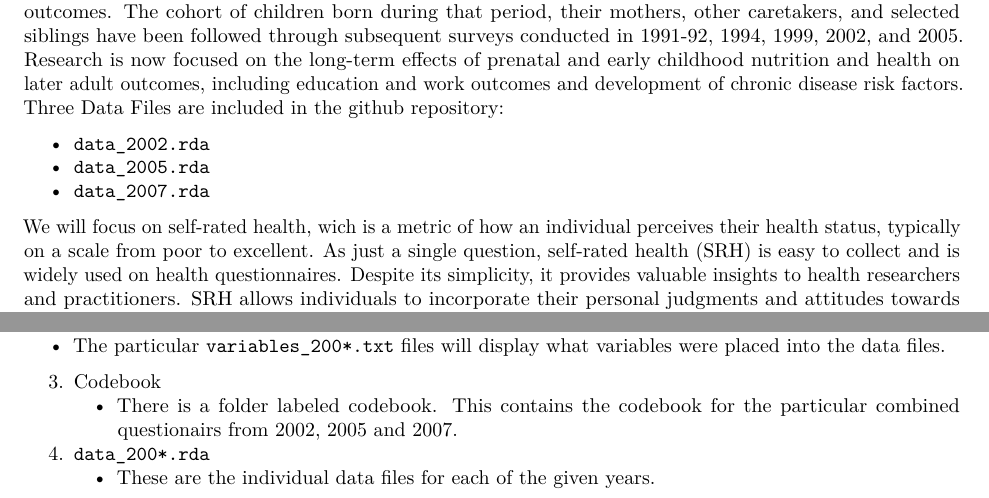
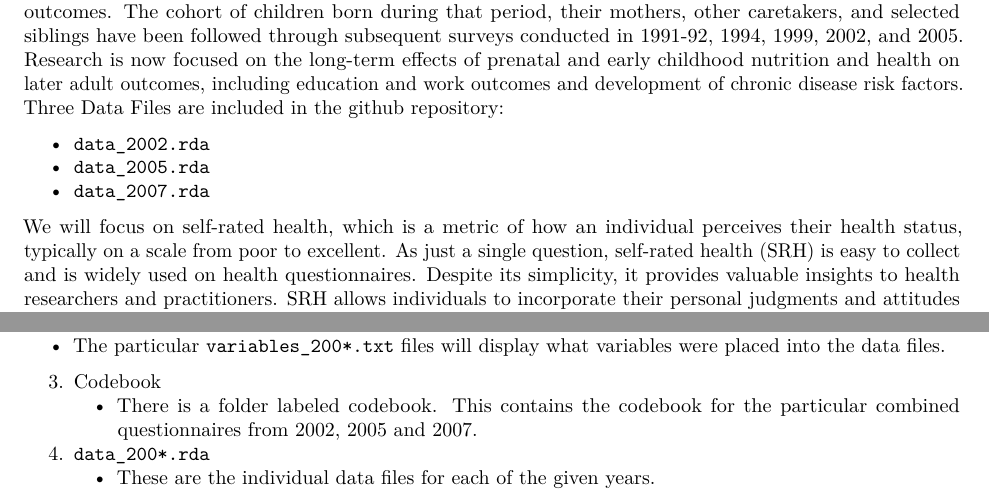
Before and after one commit to Sullivanstatistics/Q2017, an R Markdown document (Q1.Rmd): two parts of pages 1 and 2 of 2, joined at a grey line, cut so that both start at the same text. Rendered offline with R 4.5, knitr and Pandoc, then LaTeX, with nearby package versions; both versions are drawn in the output format of the newer one.

Commit message:
Spelling

````diff
--- a/Q1.Rmd
+++ b/Q1.Rmd
@@ -1,7 +1,7 @@
 ---
 title: "Qualifying Exam 2017"
 subtitle: "Take Home Question 1"
-output: html_document
+output: pdf_document
 ---
 
 ```{r setup, include=FALSE}
@@ -16,7 +16,7 @@ This part of the exam requires you to describe, execute, and interpret a data an
 - `data_2005.rda`
 - `data_2007.rda`
 
-We will focus on self-rated health, wich is a metric of how an individual perceives their health status, typically on a scale from poor to excellent. As just a single question, self-rated health (SRH) is easy to collect and is widely used on health questionnaires. Despite its simplicity, it provides valuable insights to health researchers and practitioners. SRH allows individuals to incorporate their personal judgments and attitudes towards health, and thus, SRH can capture health in a more holistic manner than objective health measures. Your goal is to model SRH in the 2002, 2005 and 2007 CLHNS data. This data is longitudinal in nature and there will be many ways to analyze this. Follow these steps as you model this data:
+We will focus on self-rated health, which is a metric of how an individual perceives their health status, typically on a scale from poor to excellent. As just a single question, self-rated health (SRH) is easy to collect and is widely used on health questionnaires. Despite its simplicity, it provides valuable insights to health researchers and practitioners. SRH allows individuals to incorporate their personal judgments and attitudes towards health, and thus, SRH can capture health in a more holistic manner than objective health measures. Your goal is to model SRH in the 2002, 2005 and 2007 CLHNS data. This data is longitudinal in nature and there will be many ways to analyze this. Follow these steps as you model this data:
 
 1. Explore the data in all 3 years.
 2. Model SRH using the 2002 data as training data.
@@ -45,6 +45,6 @@ Your responses should be self contained so that readers do not have to search th
   - Consult this in order to see what variables are included in the data.
    - The particular `variables_200*.txt` files will display what variables were placed into the data files.
 3. Codebook
-    - There is a folder labeled codebook. This contains the codebook for the particular combined questionairs from 2002, 2005 and 2007.
+    - There is a folder labeled codebook. This contains the codebook for the particular combined questionnaires from 2002, 2005 and 2007.
 4. `data_200*.rda`
     - These are the individual data files for each of the given years.
````
Also changed, not shown: Q1.pdf (added).
